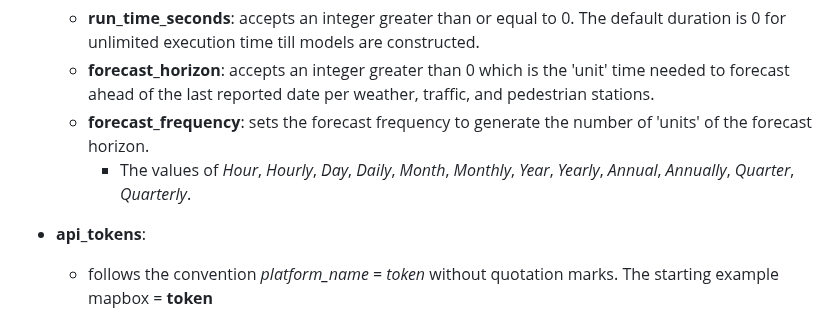
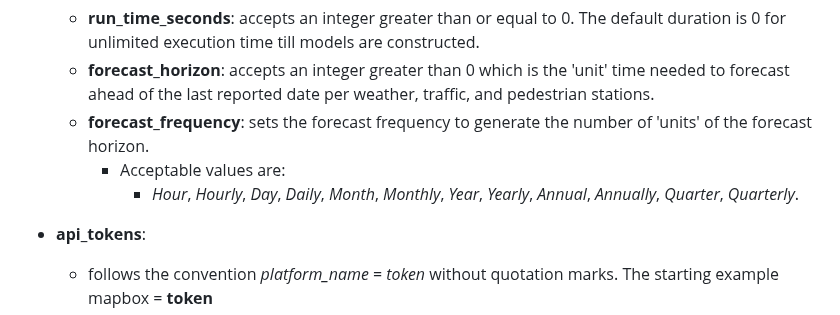
Before and after one commit to shalabyamr/Web_Maps_with_Auto_ML_Forecasts, a Markdown page: README.md, the part around the change. Rendered like a GitHub page.

```diff
--- a/README.md
+++ b/README.md
@@ -48,7 +48,8 @@ The **ONLY** file that requires user input is [**Config.ini**](Pipeline/config.i
    * **run_time_seconds**: accepts an integer greater than or equal to 0. The default duration is 0 for unlimited execution time till models are constructed.
    * **forecast_horizon**: accepts an integer greater than 0 which is the 'unit' time needed to forecast ahead of the last reported date per weather, traffic, and pedestrian stations.
    * **forecast_frequency**: sets the forecast frequency to generate the number of 'units' of the forecast horizon.
-     - The values of _Hour_, _Hourly_, _Day_, _Daily_, _Month_, _Monthly_, _Year_, _Yearly_, _Annual_, _Annually_, _Quarter_, _Quarterly_.</br></br>
+     - Acceptable values are:
+       - _Hour_, _Hourly_, _Day_, _Daily_, _Month_, _Monthly_, _Year_, _Yearly_, _Annual_, _Annually_, _Quarter_, _Quarterly_.</br></br>
  - **api_tokens**:
    * follows the convention _platform_name_ = _token_ without quotation marks. The starting example mapbox = __token__ </br></br>
 
```
